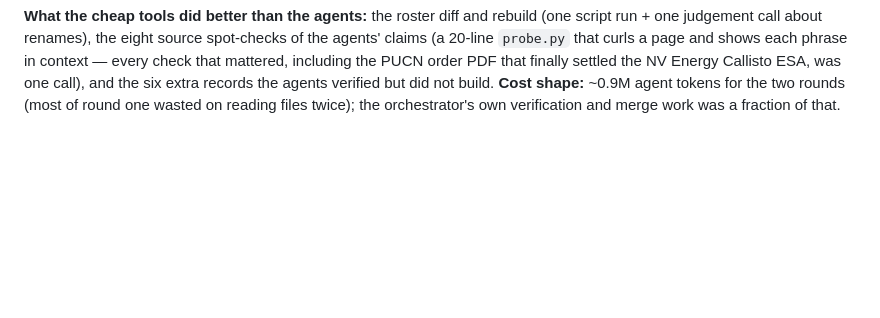
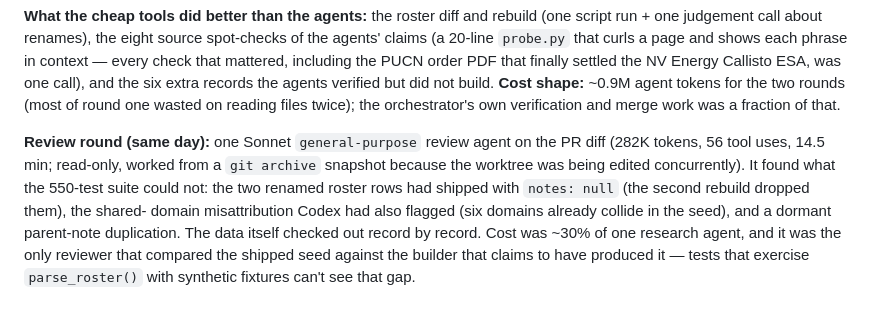
Before and after one commit to pranava0x0/datacentercommunitybenefits, a Markdown page: AGENT_RUNS.md, the part around the change. Drawn GitHub-style; blank space fills up the shorter version.

Commit message:
docs: log the PR #47 review round in AGENT_RUNS.md

```diff
--- a/AGENT_RUNS.md
+++ b/AGENT_RUNS.md
@@ -339,3 +339,15 @@ call), and the six extra records the agents verified but did not build.
 **Cost shape:** ~0.9M agent tokens for the two rounds (most of round one
 wasted on reading files twice); the orchestrator's own verification and
 merge work was a fraction of that.
+
+**Review round (same day):** one Sonnet `general-purpose` review agent on the
+PR diff (282K tokens, 56 tool uses, 14.5 min; read-only, worked from a
+`git archive` snapshot because the worktree was being edited concurrently).
+It found what the 550-test suite could not: the two renamed roster rows had
+shipped with `notes: null` (the second rebuild dropped them), the shared-
+domain misattribution Codex had also flagged (six domains already collide in
+the seed), and a dormant parent-note duplication. The data itself checked
+out record by record. Cost was ~30% of one research agent, and it was the
+only reviewer that compared the shipped seed against the builder that
+claims to have produced it — tests that exercise `parse_roster()` with
+synthetic fixtures can't see that gap.
```
